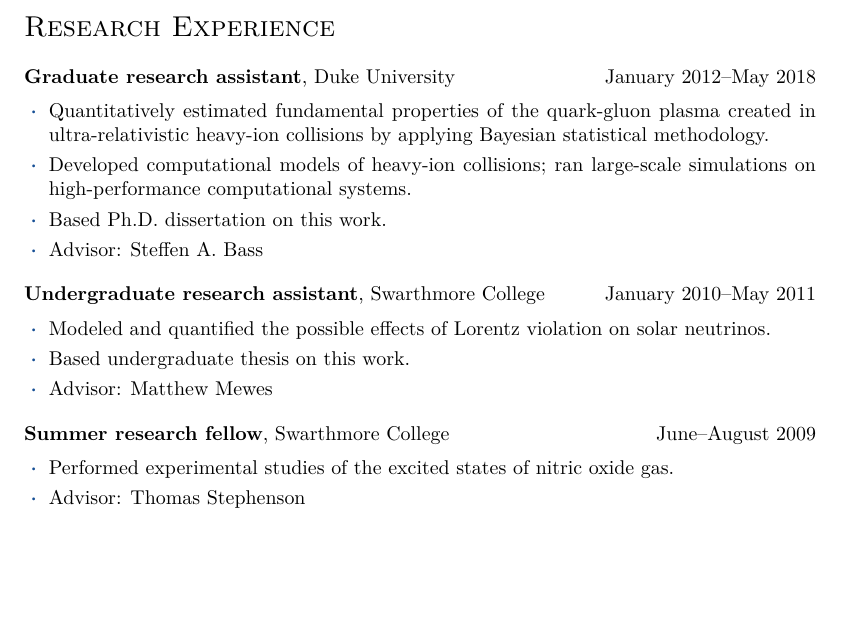
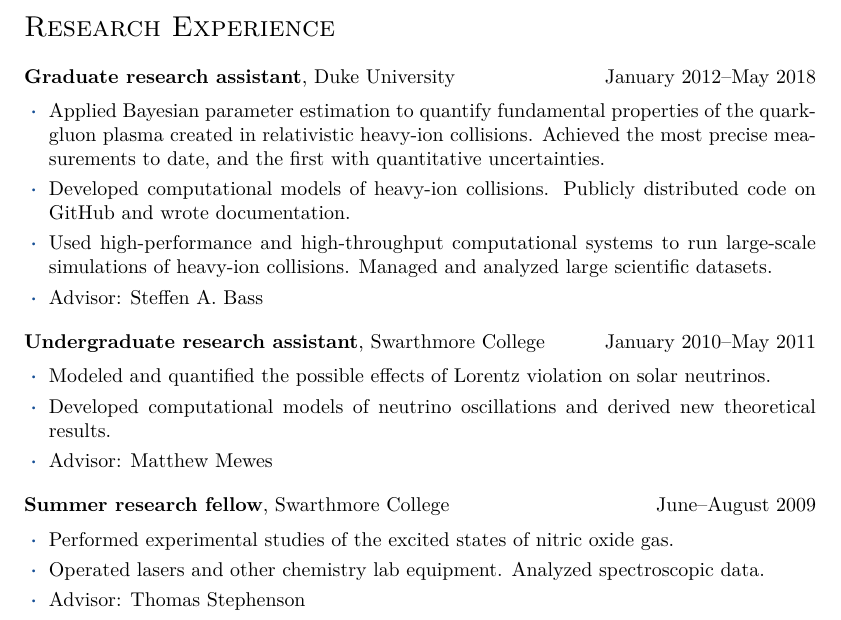
Before and after one commit to jbernhard/cv, a LaTeX CV (cv.tex): part of page 1 of 5, cut so that both start at the same text, the shorter picture padded with empty space. Compiled offline with pdfLaTeX.

Commit message:
Improve research descriptions.

```diff
--- a/cv.tex
+++ b/cv.tex
@@ -65,10 +65,12 @@
 \entry{Graduate research assistant}{Duke University}{January 2012--May 2018}
 
 \begin{itemize}
-  \item Quantitatively estimated fundamental properties of the quark-gluon plasma created in ultra-relativistic heavy-ion collisions by applying Bayesian statistical methodology.
-  \item Developed computational models of heavy-ion collisions;
-    ran large-scale simulations on high-performance computational systems.
-  \item Based Ph.D.\ dissertation on this work.
+  \item Applied Bayesian parameter estimation to quantify fundamental properties of the quark-gluon plasma created in relativistic heavy-ion collisions.
+    Achieved the most precise measurements to date, and the first with quantitative uncertainties.
+  \item Developed computational models of heavy-ion collisions.
+    Publicly distributed code on GitHub and wrote documentation.
+  \item Used high-performance and high-throughput computational systems to run large-scale simulations of heavy-ion collisions.
+    Managed and analyzed large scientific datasets.
   \item Advisor: Steffen A.\ Bass
 \end{itemize}
 
@@ -76,7 +78,7 @@
 
 \begin{itemize}
   \item Modeled and quantified the possible effects of Lorentz violation on solar neutrinos.
-  \item Based undergraduate thesis on this work.
+  \item Developed computational models of neutrino oscillations and derived new theoretical results.
   \item Advisor: Matthew Mewes
 \end{itemize}
 
@@ -84,6 +86,8 @@
 
 \begin{itemize}
   \item Performed experimental studies of the excited states of nitric oxide gas.
+  \item Operated lasers and other chemistry lab equipment.
+    Analyzed spectroscopic data.
   \item Advisor: Thomas Stephenson
 \end{itemize}
 
```
